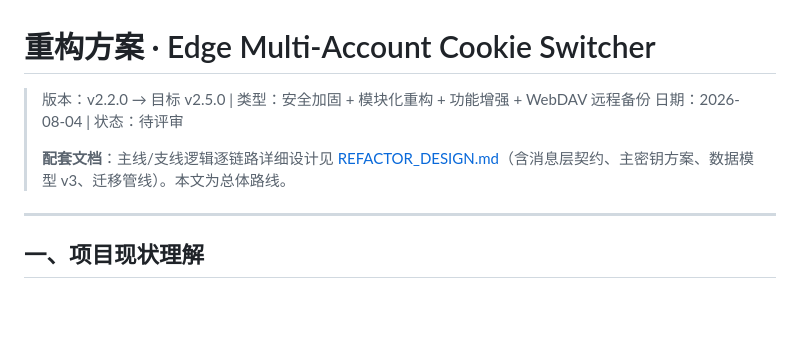
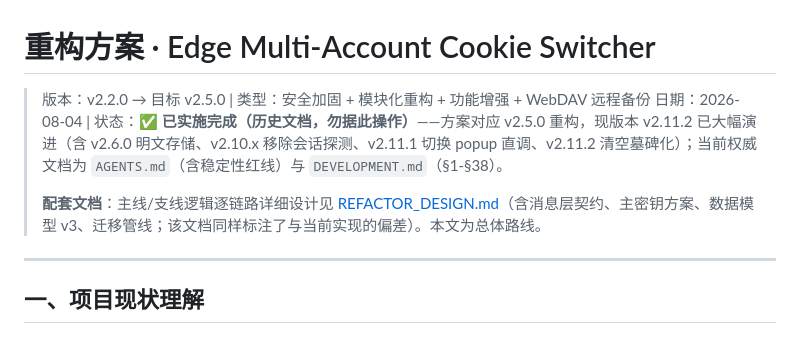
Before and after one commit to Simiely/edge-multi-account-cookie, a Markdown page: REFACTOR_PLAN.md, the part around the change. GitHub-like rendering; blank space fills up the shorter version.

Commit message:
v2.11.2: fix switch in SW context + tombstone clearAll, update docs

```diff
--- a/REFACTOR_PLAN.md
+++ b/REFACTOR_PLAN.md
@@ -1,9 +1,9 @@
 # 重构方案 · Edge Multi-Account Cookie Switcher
 
 > 版本：v2.2.0 → 目标 v2.5.0 | 类型：安全加固 + 模块化重构 + 功能增强 + WebDAV 远程备份
-> 日期：2026-08-04 | 状态：待评审
+> 日期：2026-08-04 | 状态：✅ **已实施完成（历史文档，勿据此操作）**——方案对应 v2.5.0 重构，现版本 v2.11.2 已大幅演进（含 v2.6.0 明文存储、v2.10.x 移除会话探测、v2.11.1 切换 popup 直调、v2.11.2 清空墓碑化）；当前权威文档为 `AGENTS.md`（含稳定性红线）与 `DEVELOPMENT.md`（§1-§38）。
 >
-> **配套文档**：主线/支线逻辑逐链路详细设计见 [REFACTOR_DESIGN.md](./REFACTOR_DESIGN.md)（含消息层契约、主密钥方案、数据模型 v3、迁移管线）。本文为总体路线。
+> **配套文档**：主线/支线逻辑逐链路详细设计见 [REFACTOR_DESIGN.md](./REFACTOR_DESIGN.md)（含消息层契约、主密钥方案、数据模型 v3、迁移管线；该文档同样标注了与当前实现的偏差）。本文为总体路线。
 
 ---
 
```
